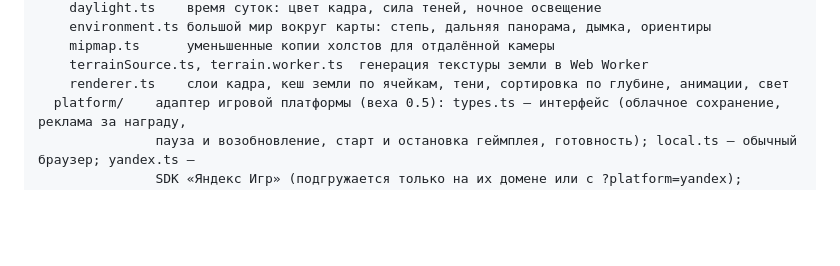
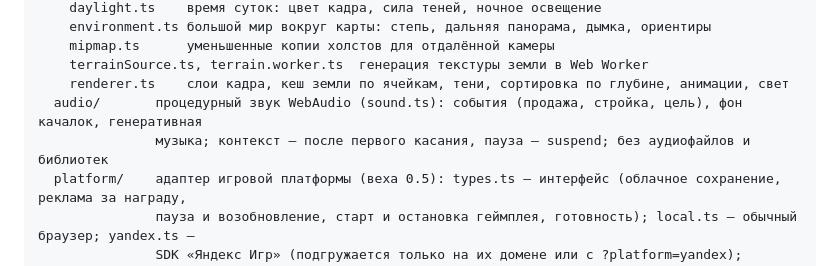
Before and after one commit to SoftwareSolutionsTandem/oil-tyccon_test1, a Markdown page: docs/ARCHITECTURE.md, the part around the change. Rendered like a GitHub page; blank space fills up the shorter version.

```diff
--- a/docs/ARCHITECTURE.md
+++ b/docs/ARCHITECTURE.md
@@ -52,6 +52,8 @@ src/
     mipmap.ts      уменьшенные копии холстов для отдалённой камеры
     terrainSource.ts, terrain.worker.ts  генерация текстуры земли в Web Worker
     renderer.ts    слои кадра, кеш земли по ячейкам, тени, сортировка по глубине, анимации, свет
+  audio/       процедурный звук WebAudio (sound.ts): события (продажа, стройка, цель), фон качалок, генеративная
+               музыка; контекст — после первого касания, пауза — suspend; без аудиофайлов и библиотек
   platform/    адаптер игровой платформы (веха 0.5): types.ts — интерфейс (облачное сохранение, реклама за награду,
                пауза и возобновление, старт и остановка геймплея, готовность); local.ts — обычный браузер; yandex.ts —
                SDK «Яндекс Игр» (подгружается только на их домене или с ?platform=yandex); index.ts — detectPlatform,
```
Also changed, not shown: docs/DECISIONS.md (+3 -0 lines), docs/DESIGN.md (+11 -0 lines).
